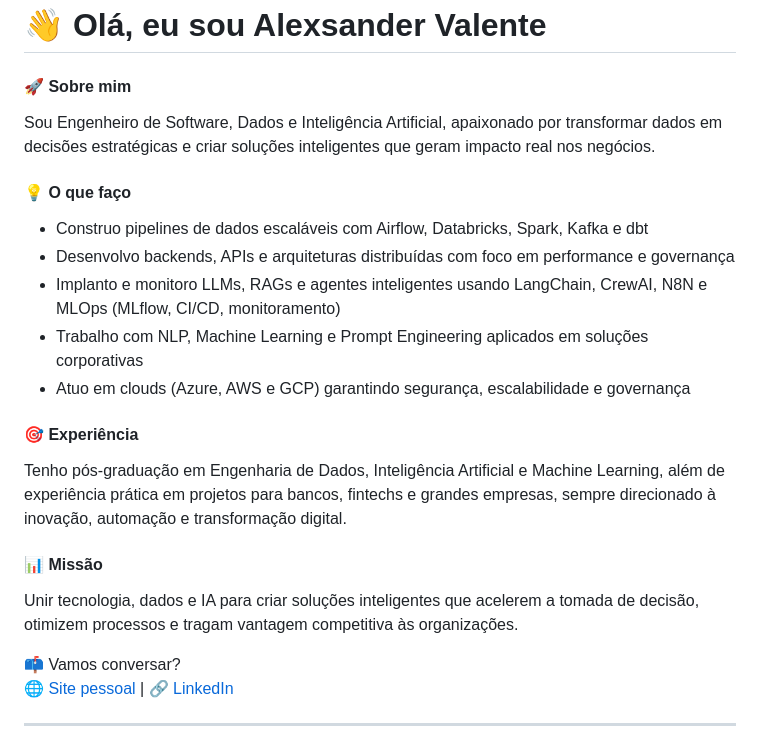
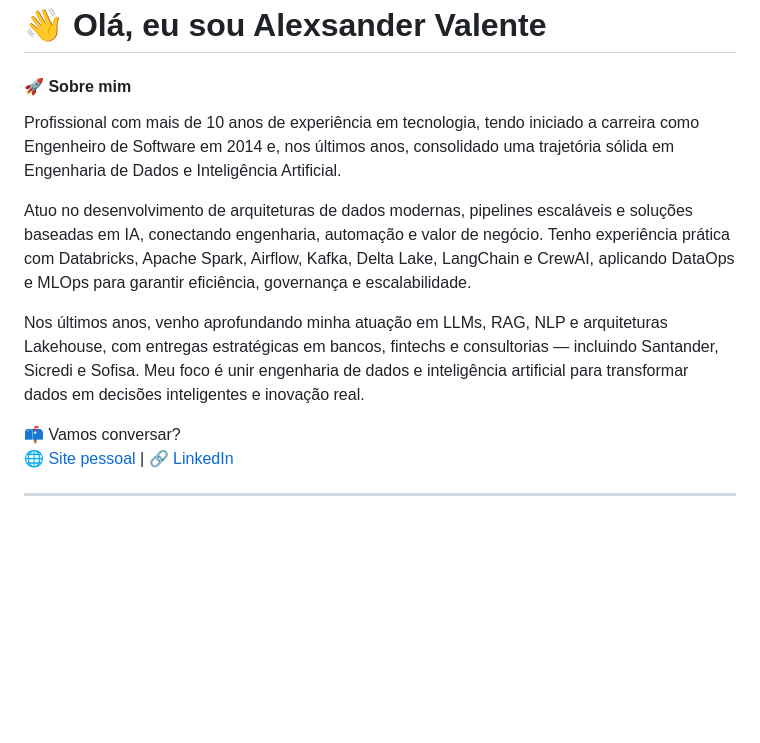
Before and after one commit to alevtelles/alevtelles, a Markdown page: README.md, the part around the change. Rendered like a GitHub page; blank space fills up the shorter version.

```diff
--- a/README.md
+++ b/README.md
@@ -2,21 +2,11 @@
 
 #### 🚀 Sobre mim
 
-Sou Engenheiro de Software, Dados e Inteligência Artificial, apaixonado por transformar dados em decisões estratégicas e criar soluções inteligentes que geram impacto real nos negócios.
+Profissional com mais de 10 anos de experiência em tecnologia, tendo iniciado a carreira como Engenheiro de Software em 2014 e, nos últimos anos, consolidado uma trajetória sólida em Engenharia de Dados e Inteligência Artificial.
 
-#### 💡 O que faço
+Atuo no desenvolvimento de arquiteturas de dados modernas, pipelines escaláveis e soluções baseadas em IA, conectando engenharia, automação e valor de negócio. Tenho experiência prática com Databricks, Apache Spark, Airflow, Kafka, Delta Lake, LangChain e CrewAI, aplicando DataOps e MLOps para garantir eficiência, governança e escalabilidade.
 
-- Construo pipelines de dados escaláveis com Airflow, Databricks, Spark, Kafka e dbt
-- Desenvolvo backends, APIs e arquiteturas distribuídas com foco em performance e governança
-- Implanto e monitoro LLMs, RAGs e agentes inteligentes usando LangChain, CrewAI, N8N e MLOps (MLflow, CI/CD, monitoramento)
-- Trabalho com NLP, Machine Learning e Prompt Engineering aplicados em soluções corporativas
-- Atuo em clouds (Azure, AWS e GCP) garantindo segurança, escalabilidade e governança
-
-#### 🎯 Experiência
-Tenho pós-graduação em Engenharia de Dados, Inteligência Artificial e Machine Learning, além de experiência prática em projetos para bancos, fintechs e grandes empresas, sempre direcionado à inovação, automação e transformação digital.
-
-#### 📊 Missão
-Unir tecnologia, dados e IA para criar soluções inteligentes que acelerem a tomada de decisão, otimizem processos e tragam vantagem competitiva às organizações.
+Nos últimos anos, venho aprofundando minha atuação em LLMs, RAG, NLP e arquiteturas Lakehouse, com entregas estratégicas em bancos, fintechs e consultorias — incluindo Santander, Sicredi e Sofisa. Meu foco é unir engenharia de dados e inteligência artificial para transformar dados em decisões inteligentes e inovação real.
 
 📫 Vamos conversar?
 [🌐 Site pessoal](https://alexsander.app.br) | [🔗 LinkedIn](https://www.linkedin.com/in/alexsander-valente/)
```
